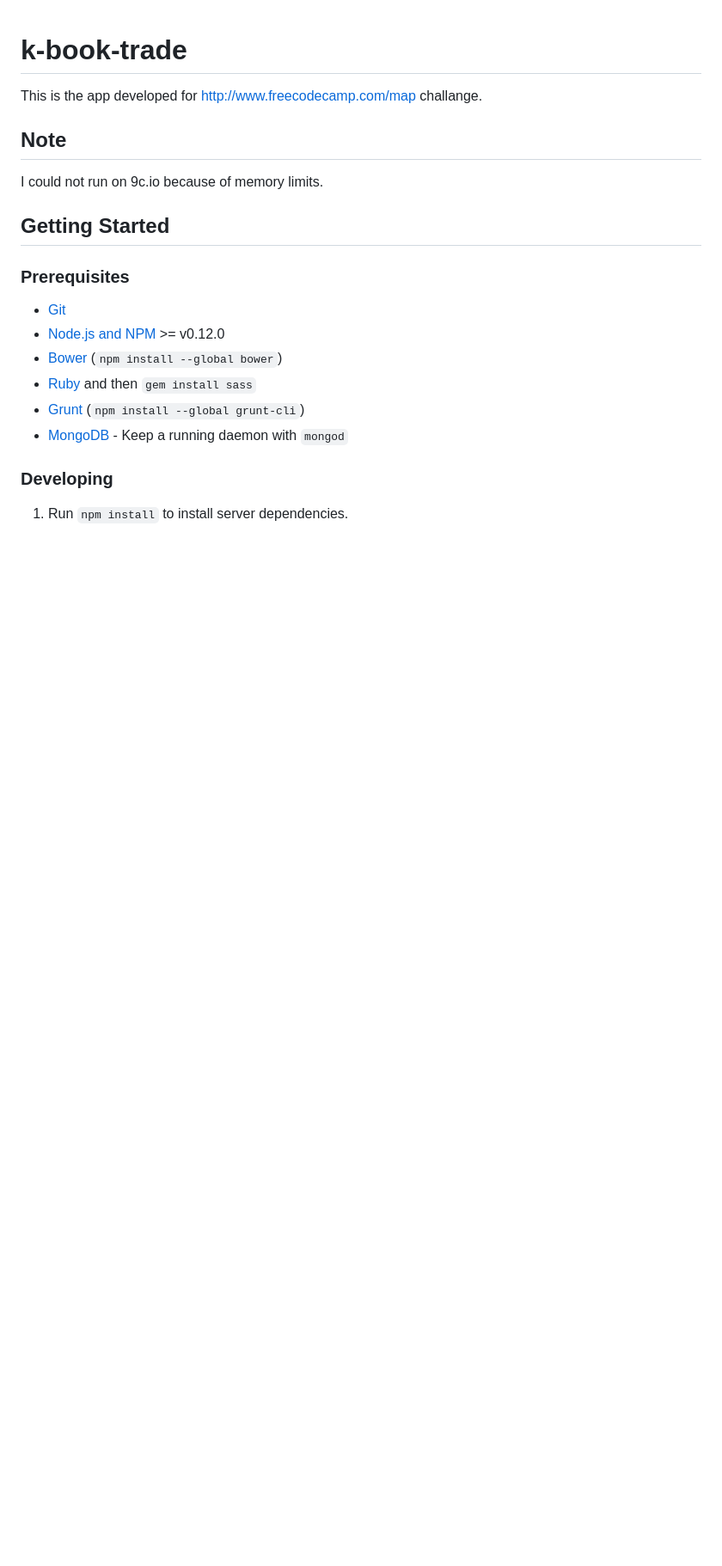
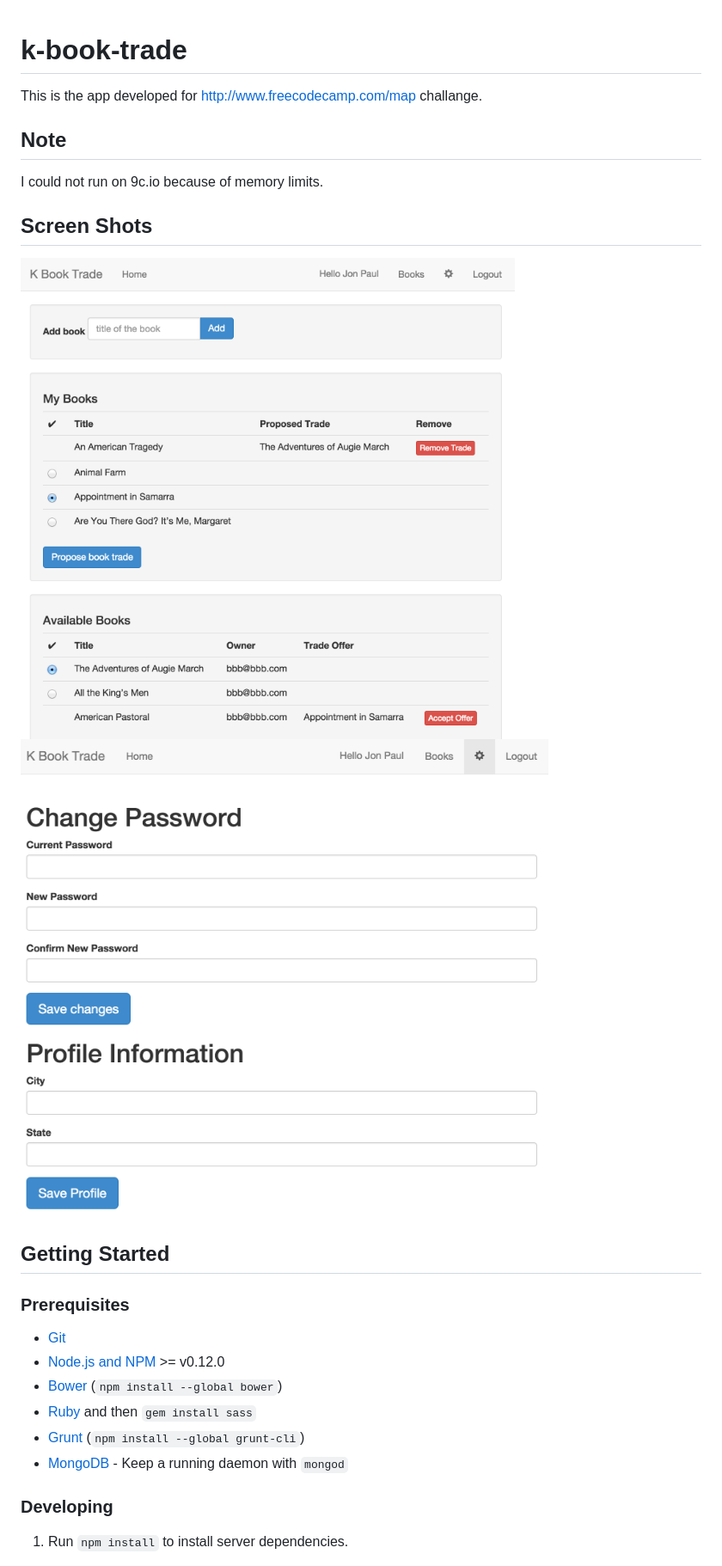
Before and after one commit to kashodiya/k-book-trade, a Markdown page: README.md, the part around the change. Shown: that part at 86% size. GitHub-like rendering; pictures changed too: docs/book-trade.png (added), docs/user-profile.png (added); blank space fills up the shorter version.

Commit message:
docs added

```diff
--- a/README.md
+++ b/README.md
@@ -4,6 +4,10 @@ This is the app developed for http://www.freecodecamp.com/map challange.
 
 ## Note
 I could not run on 9c.io because of memory limits.
+
+## Screen Shots
+![Alt text](/docs/book-trade.png?raw=true "Book Trade")
+![Alt text](/docs/user-profile.png?raw=true "user Profile")
 
 ## Getting Started
 
```
